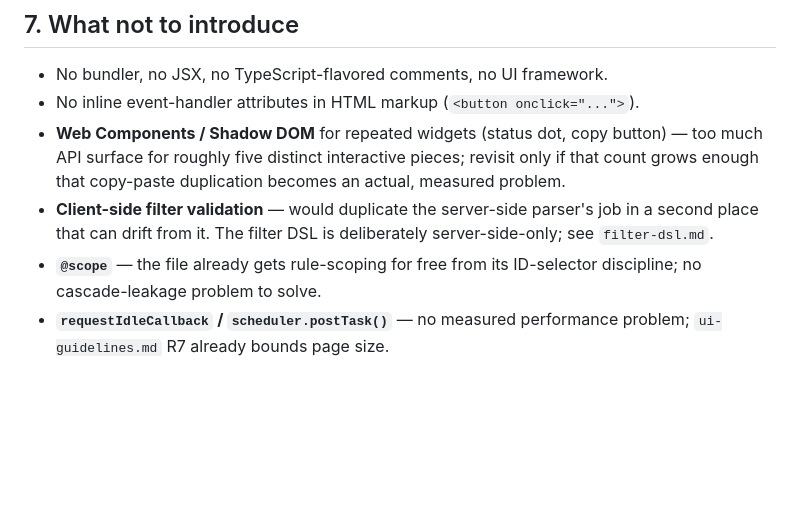
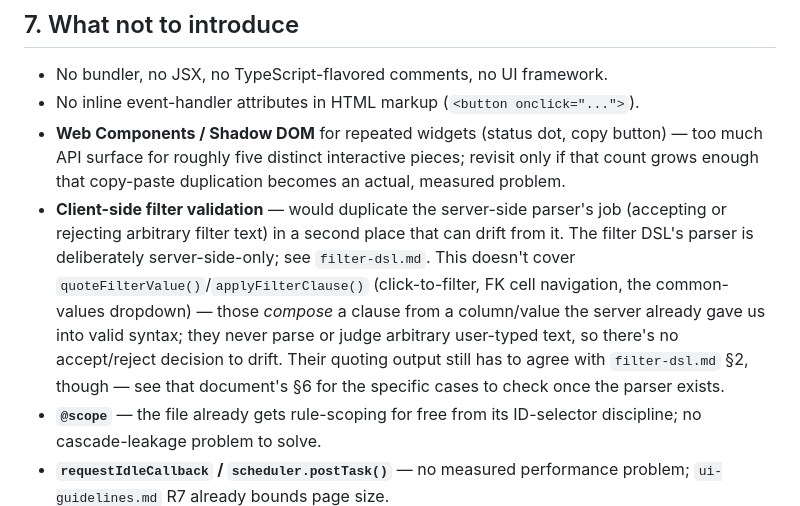
Before and after one commit to mt-empty/ashurbanipal, a Markdown page: docs/frontend-style-guide.md, the part around the change. GitHub-like rendering; blank space fills up the shorter version.

```diff
--- a/docs/frontend-style-guide.md
+++ b/docs/frontend-style-guide.md
@@ -127,8 +127,16 @@ a broken page.
   pieces; revisit only if that count grows enough that copy-paste
   duplication becomes an actual, measured problem.
 - **Client-side filter validation** — would duplicate the server-side
-  parser's job in a second place that can drift from it. The filter DSL is
-  deliberately server-side-only; see `filter-dsl.md`.
+  parser's job (accepting or rejecting arbitrary filter text) in a second
+  place that can drift from it. The filter DSL's parser is deliberately
+  server-side-only; see `filter-dsl.md`. This doesn't cover
+  `quoteFilterValue()`/`applyFilterClause()` (click-to-filter, FK cell
+  navigation, the common-values dropdown) — those *compose* a clause from a
+  column/value the server already gave us into valid syntax; they never
+  parse or judge arbitrary user-typed text, so there's no accept/reject
+  decision to drift. Their quoting output still has to agree with
+  `filter-dsl.md` §2, though — see that document's §6 for the specific
+  cases to check once the parser exists.
 - **`@scope`** — the file already gets rule-scoping for free from its
   ID-selector discipline; no cascade-leakage problem to solve.
 - **`requestIdleCallback` / `scheduler.postTask()`** — no measured
```
Also changed, not shown: docs/filter-dsl.md (+20 -0 lines).
